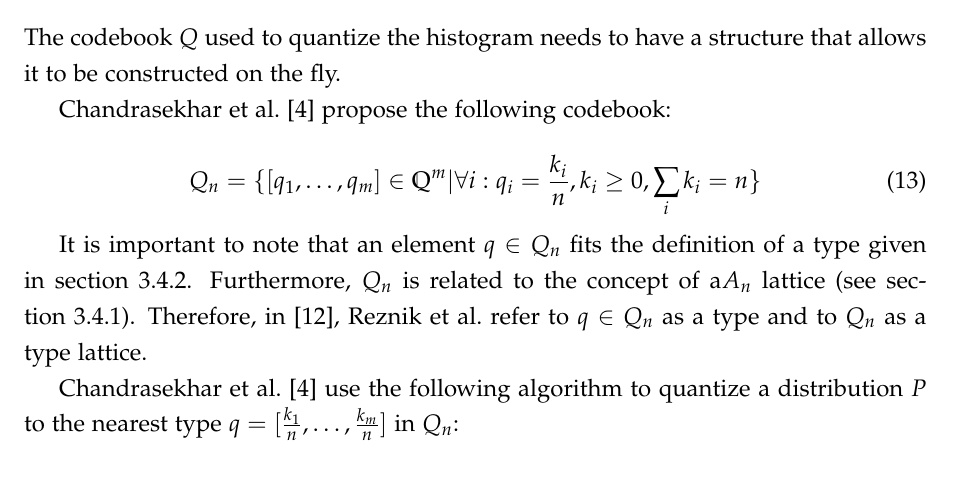
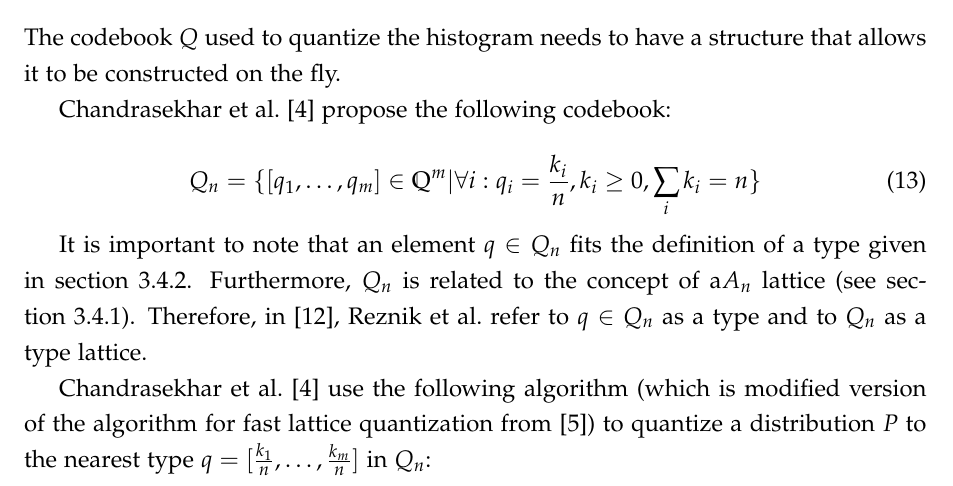
Before and after one commit to crackofdusk/mobile-visual-search, a LaTeX document (report.tex, which reads tex/feature-descriptor.tex): part of page 10 of 16, cut so that both start at the same text. Compiled offline with pdfLaTeX.

Commit message:
Add citation.

```diff
--- a/tex/feature-descriptor.tex
+++ b/tex/feature-descriptor.tex
@@ -170,7 +170,7 @@ Chandrasekhar et al.\ \cite{chog2011} propose the following codebook:
 
 It is important to note that an element $q \in Q_n$ fits the definition of a type given in section~\ref{sec:types}. Furthermore, $Q_n$ is related to the concept of a$A_n$ lattice (see section~\ref{sec:lattices}). Therefore, in \cite{fastchog}, Reznik et al.\ refer to $q \in Q_n$ as a type and to $Q_n$ as a type lattice.
 
-Chandrasekhar et al.\ \cite{chog2011} use the following algorithm to quantize a distribution $P$ to the nearest type $q = [\frac{k_1}{n},\ldots,\frac{k_m}{n}]$ in $Q_n$:
+Chandrasekhar et al.\ \cite{chog2011} use the following algorithm (which is modified version of the algorithm for fast lattice quantization from \cite{ConwayS82a}) to quantize a distribution $P$ to the nearest type $q = [\frac{k_1}{n},\ldots,\frac{k_m}{n}]$ in $Q_n$:
 \begin{enumerate}
 
 \item With $i=1,\ldots,m$, compute: \begin{displaymath}
```
